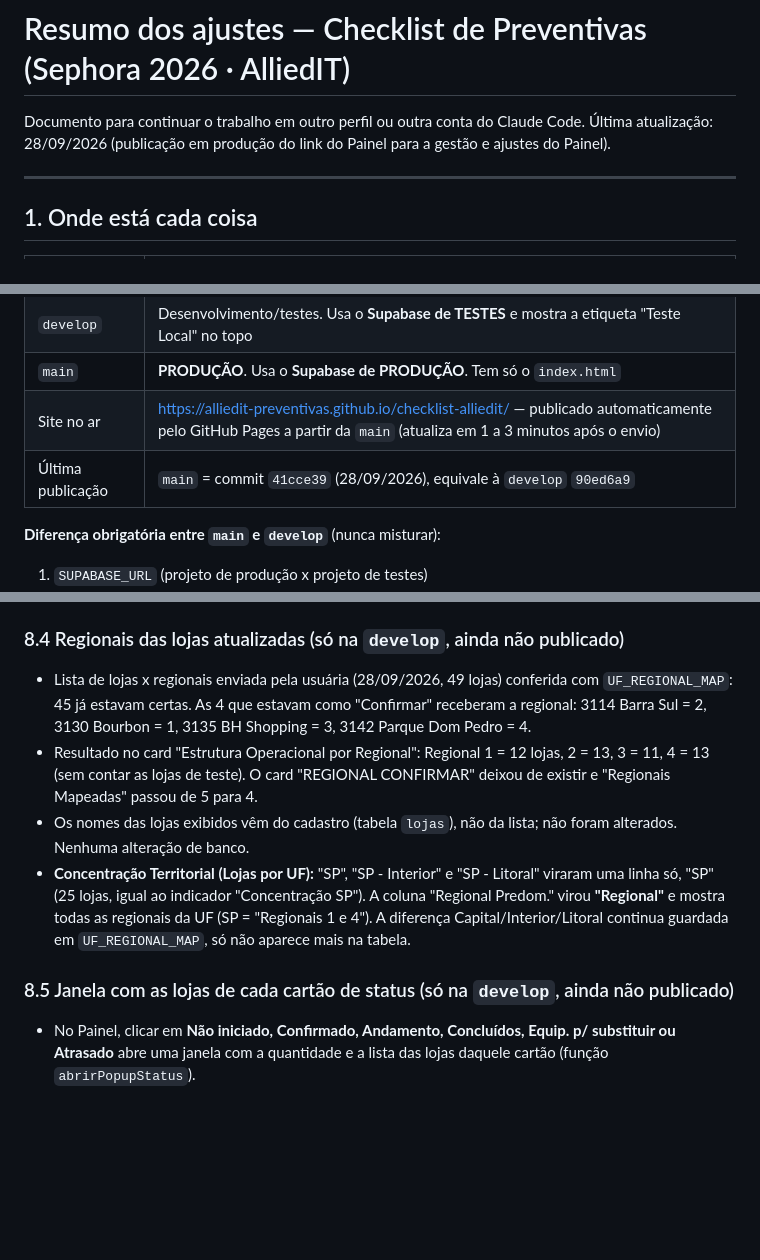
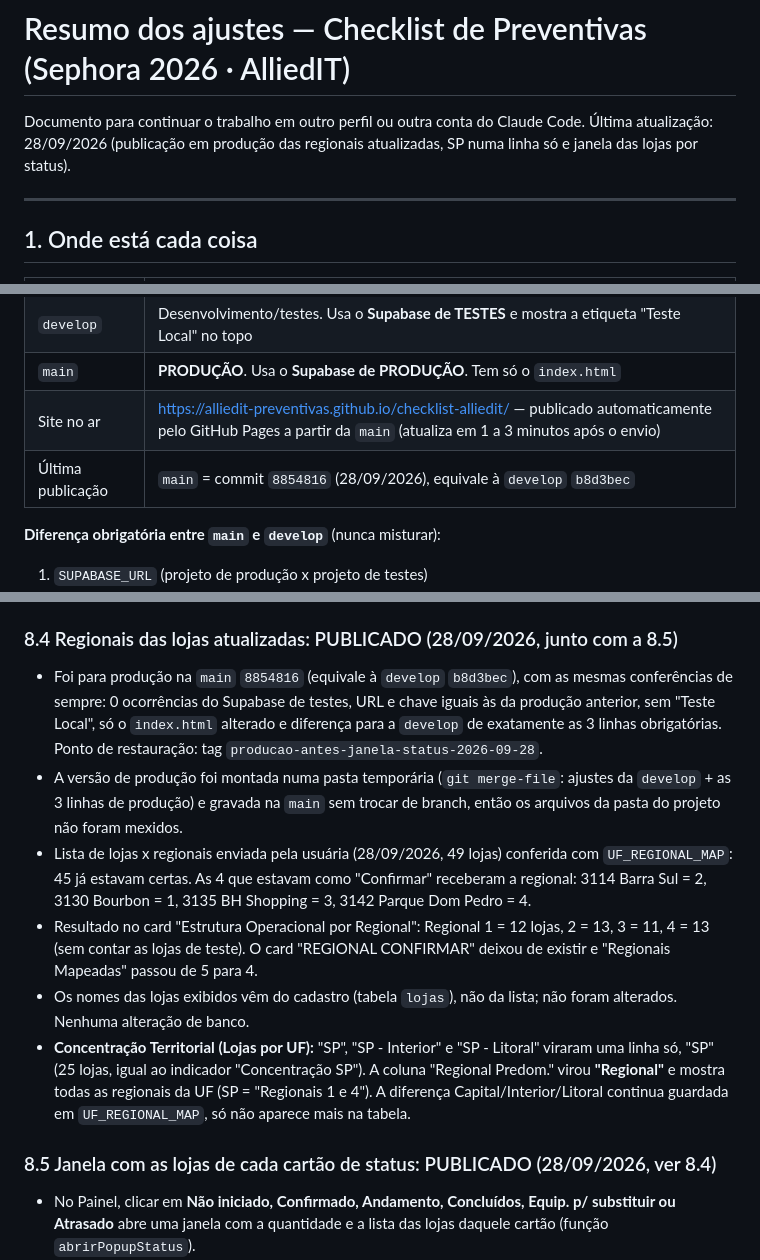
Before and after one commit to alliedit-preventivas/checklist-alliedit, a Markdown page: RESUMO-AJUSTES.md, 3 parts joined by grey strips. Drawn GitHub-style; blank space fills up the shorter version.

Commit message:
Resumo: registra a publicação 8854816 e o novo ponto de restauração
Co-Authored-By: Claude Opus 5.5 <noreply@anthropic.com>

```diff
--- a/RESUMO-AJUSTES.md
+++ b/RESUMO-AJUSTES.md
@@ -1,7 +1,7 @@
 # Resumo dos ajustes — Checklist de Preventivas (Sephora 2026 · AlliedIT)
 
 Documento para continuar o trabalho em outro perfil ou outra conta do Claude Code.
-Última atualização: 28/09/2026 (publicação em produção do link do Painel para a gestão e ajustes do Painel).
+Última atualização: 28/09/2026 (publicação em produção das regionais atualizadas, SP numa linha só e janela das lojas por status).
 
 ---
 
@@ -13,7 +13,7 @@ Documento para continuar o trabalho em outro perfil ou outra conta do Claude Cod
 | `develop` | Desenvolvimento/testes. Usa o **Supabase de TESTES** e mostra a etiqueta "Teste Local" no topo |
 | `main` | **PRODUÇÃO**. Usa o **Supabase de PRODUÇÃO**. Tem só o `index.html` |
 | Site no ar | https://alliedit-preventivas.github.io/checklist-alliedit/ — publicado automaticamente pelo GitHub Pages a partir da `main` (atualiza em 1 a 3 minutos após o envio) |
-| Última publicação | `main` = commit `41cce39` (28/09/2026), equivale à `develop` `90ed6a9` |
+| Última publicação | `main` = commit `8854816` (28/09/2026), equivale à `develop` `b8d3bec` |
 
 **Diferença obrigatória entre `main` e `develop`** (nunca misturar):
 1. `SUPABASE_URL` (projeto de produção x projeto de testes)
@@ -209,13 +210,15 @@ Quando o técnico corrige o último campo obrigatório que faltava, aparece a ja
 - **Lojas em Levantamento** fora do Painel: o card da seção 4 e o indicador do topo não aparecem mais (`PAINEL_MOSTRAR_LEVANTAMENTO = false`; a lista `LOJAS_LEVANTAMENTO` continua no código). "Lojas por UF" passou a ocupar a linha toda. No Comparativo 2025 x 2026 as lojas continuam com a marcação "(levantamento)". Só na `develop`.
 - Equipamentos para substituição por loja sozinho na linha, com a largura toda (ranking 2026 também sozinho, acima dele). Só na `develop`.
 
-### 8.4 Regionais das lojas atualizadas (só na `develop`, ainda não publicado)
+### 8.4 Regionais das lojas atualizadas: PUBLICADO (28/09/2026, junto com a 8.5)
+- Foi para produção na `main` `8854816` (equivale à `develop` `b8d3bec`), com as mesmas conferências de sempre: 0 ocorrências do Supabase de testes, URL e chave iguais às da produção anterior, sem "Teste Local", só o `index.html` alterado e diferença para a `develop` de exatamente as 3 linhas obrigatórias. Ponto de restauração: tag `producao-antes-janela-status-2026-09-28`.
+- A versão de produção foi montada numa pasta temporária (`git merge-file`: ajustes da `develop` + as 3 linhas de produção) e gravada na `main` sem trocar de branch, então os arquivos da pasta do projeto não foram mexidos.
 - Lista de lojas x regionais enviada pela usuária (28/09/2026, 49 lojas) conferida com `UF_REGIONAL_MAP`: 45 já estavam certas. As 4 que estavam como "Confirmar" receberam a regional: 3114 Barra Sul = 2, 3130 Bourbon = 1, 3135 BH Shopping = 3, 3142 Parque Dom Pedro = 4.
 - Resultado no card "Estrutura Operacional por Regional": Regional 1 = 12 lojas, 2 = 13, 3 = 11, 4 = 13 (sem contar as lojas de teste). O card "REGIONAL CONFIRMAR" deixou de existir e "Regionais Mapeadas" passou de 5 para 4.
 - Os nomes das lojas exibidos vêm do cadastro (tabela `lojas`), não da lista; não foram alterados. Nenhuma alteração de banco.
 - **Concentração Territorial (Lojas por UF):** "SP", "SP - Interior" e "SP - Litoral" viraram uma linha só, "SP" (25 lojas, igual ao indicador "Concentração SP"). A coluna "Regional Predom." virou **"Regional"** e mostra todas as regionais da UF (SP = "Regionais 1 e 4"). A diferença Capital/Interior/Litoral continua guardada em `UF_REGIONAL_MAP`, só não aparece mais na tabela.
 
-### 8.5 Janela com as lojas de cada cartão de status (só na `develop`, ainda não publicado)
+### 8.5 Janela com as lojas de cada cartão de status: PUBLICADO (28/09/2026, ver 8.4)
 - No Painel, clicar em **Não iniciado, Confirmado, Andamento, Concluídos, Equip. p/ substituir ou Atrasado** abre uma janela com a quantidade e a lista das lojas daquele cartão (função `abrirPopupStatus`).
 - Cada loja mostra a data agendada (ou a previsão, ou "Sem data agendada"). Em **Atrasado**, a mais atrasada vem primeiro, com os dias de atraso. Em **Equip. p/ substituir**, cada loja mostra os equipamentos e o setor (antes esse cartão só rolava a página até a lista de substituições).
 - Com login, clicar na loja abre o checklist (igual ao calendário). No link da gestão (`?painel=1`) é só consulta: as lojas não são clicáveis.
```
Also changed, not shown: other parts of RESUMO-AJUSTES.md (+1 -0 lines).
